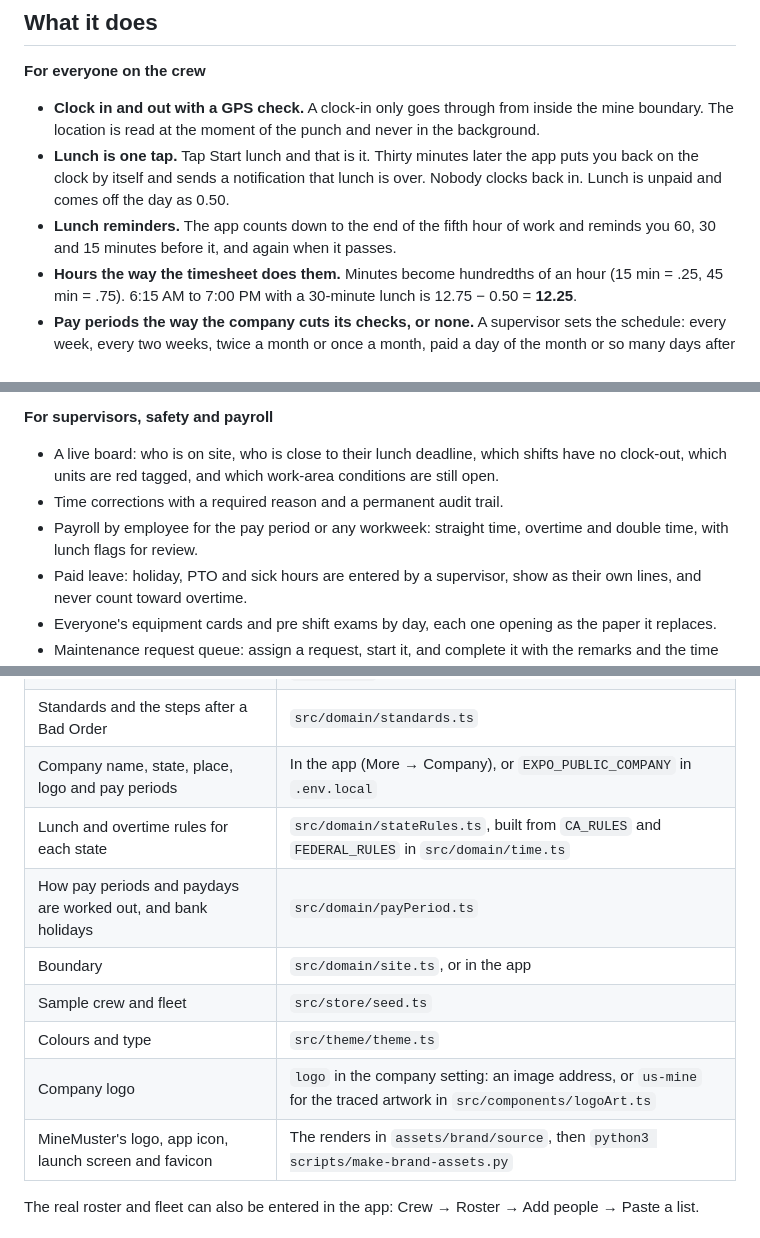
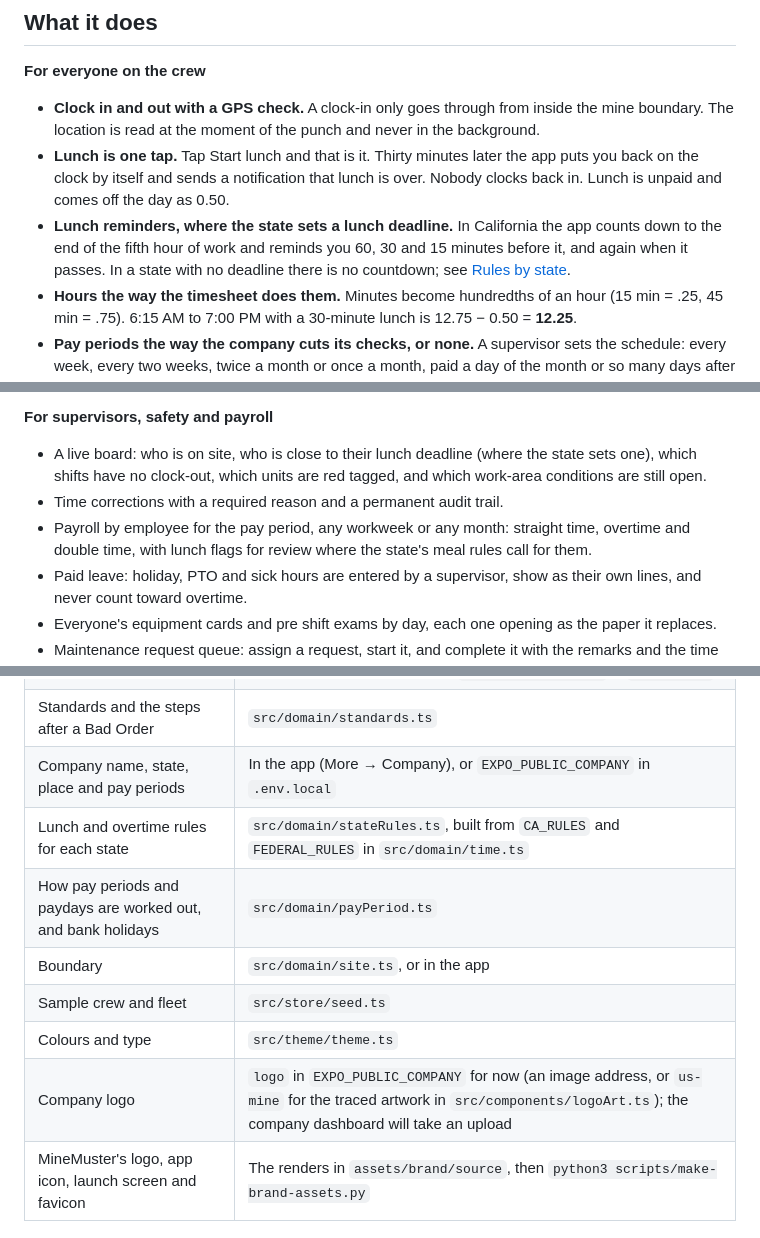
Before and after one commit to bIipn/US-Mine-Payroll-App, a Markdown page: README.md, 3 parts joined by grey strips. GitHub-like rendering.

```diff
--- a/README.md
+++ b/README.md
@@ -28,7 +28,7 @@ The Excel exports look like this ([payroll sample](docs/samples/US-Mine-Payroll_
 
 - **Clock in and out with a GPS check.** A clock-in only goes through from inside the mine boundary. The location is read at the moment of the punch and never in the background.
 - **Lunch is one tap.** Tap Start lunch and that is it. Thirty minutes later the app puts you back on the clock by itself and sends a notification that lunch is over. Nobody clocks back in. Lunch is unpaid and comes off the day as 0.50.
-- **Lunch reminders.** The app counts down to the end of the fifth hour of work and reminds you 60, 30 and 15 minutes before it, and again when it passes.
+- **Lunch reminders, where the state sets a lunch deadline.** In California the app counts down to the end of the fifth hour of work and reminds you 60, 30 and 15 minutes before it, and again when it passes. In a state with no deadline there is no countdown; see [Rules by state](#rules-by-state).
 - **Hours the way the timesheet does them.** Minutes become hundredths of an hour (15 min = .25, 45 min = .75). 6:15 AM to 7:00 PM with a 30-minute lunch is 12.75 − 0.50 = **12.25**.
 - **Pay periods the way the company cuts its checks, or none.** A supervisor sets the schedule: every week, every two weeks, twice a month or once a month, paid a day of the month or so many days after the period ends. The clock screen then shows the hours so far and the next payday. A company that sets none sees hours by the workweek and the month. My hours splits each into straight time, overtime and double time, the same lines as the pay stub. Every figure is before taxes.
 - **What the check should come to.** Enter your hourly rate once and the app estimates gross pay for the period. The rate stays on your phone.
@@ -40,9 +40,9 @@ The Excel exports look like this ([payroll sample](docs/samples/US-Mine-Payroll_
 
 **For supervisors, safety and payroll**
 
-- A live board: who is on site, who is close to their lunch deadline, which shifts have no clock-out, which units are red tagged, and which work-area conditions are still open.
+- A live board: who is on site, who is close to their lunch deadline (where the state sets one), which shifts have no clock-out, which units are red tagged, and which work-area conditions are still open.
 - Time corrections with a required reason and a permanent audit trail.
-- Payroll by employee for the pay period or any workweek: straight time, overtime and double time, with lunch flags for review.
+- Payroll by employee for the pay period, any workweek or any month: straight time, overtime and double time, with lunch flags for review where the state's meal rules call for them.
 - Paid leave: holiday, PTO and sick hours are entered by a supervisor, show as their own lines, and never count toward overtime.
 - Everyone's equipment cards and pre shift exams by day, each one opening as the paper it replaces.
 - Maintenance request queue: assign a request, start it, and complete it with the remarks and the time spent. Completing a request that came from an exam puts the date fixed on that exam.
@@ -242,13 +242,13 @@ Only standards whose text has been checked are cited. The summaries in the app a
 | Area sheets | In the app (Crew → Area sheets), or `EXPO_PUBLIC_AREA_SHEETS` in `.env.local` |
 | Roster | In the app (Crew → Roster), or `EXPO_PUBLIC_ROSTER` in `.env.local` |
 | Standards and the steps after a Bad Order | `src/domain/standards.ts` |
-| Company name, state, place, logo and pay periods | In the app (More → Company), or `EXPO_PUBLIC_COMPANY` in `.env.local` |
+| Company name, state, place and pay periods | In the app (More → Company), or `EXPO_PUBLIC_COMPANY` in `.env.local` |
 | Lunch and overtime rules for each state | `src/domain/stateRules.ts`, built from `CA_RULES` and `FEDERAL_RULES` in `src/domain/time.ts` |
 | How pay periods and paydays are worked out, and bank holidays | `src/domain/payPeriod.ts` |
 | Boundary | `src/domain/site.ts`, or in the app |
 | Sample crew and fleet | `src/store/seed.ts` |
 | Colours and type | `src/theme/theme.ts` |
-| Company logo | `logo` in the company setting: an image address, or `us-mine` for the traced artwork in `src/components/logoArt.ts` |
+| Company logo | `logo` in `EXPO_PUBLIC_COMPANY` for now (an image address, or `us-mine` for the traced artwork in `src/components/logoArt.ts`); the company dashboard will take an upload |
 | MineMuster's logo, app icon, launch screen and favicon | The renders in `assets/brand/source`, then `python3 scripts/make-brand-assets.py` |
 
 The real roster and fleet can also be entered in the app: Crew → Roster → Add people → Paste a list.
```
Also changed, not shown: other parts of README.md (+2 -2 lines), assets/android-icon-foreground.png, assets/android-icon-monochrome.png, assets/favicon.png, assets/splash-icon-android.png (added), site/favicon.png, 9 other files.
